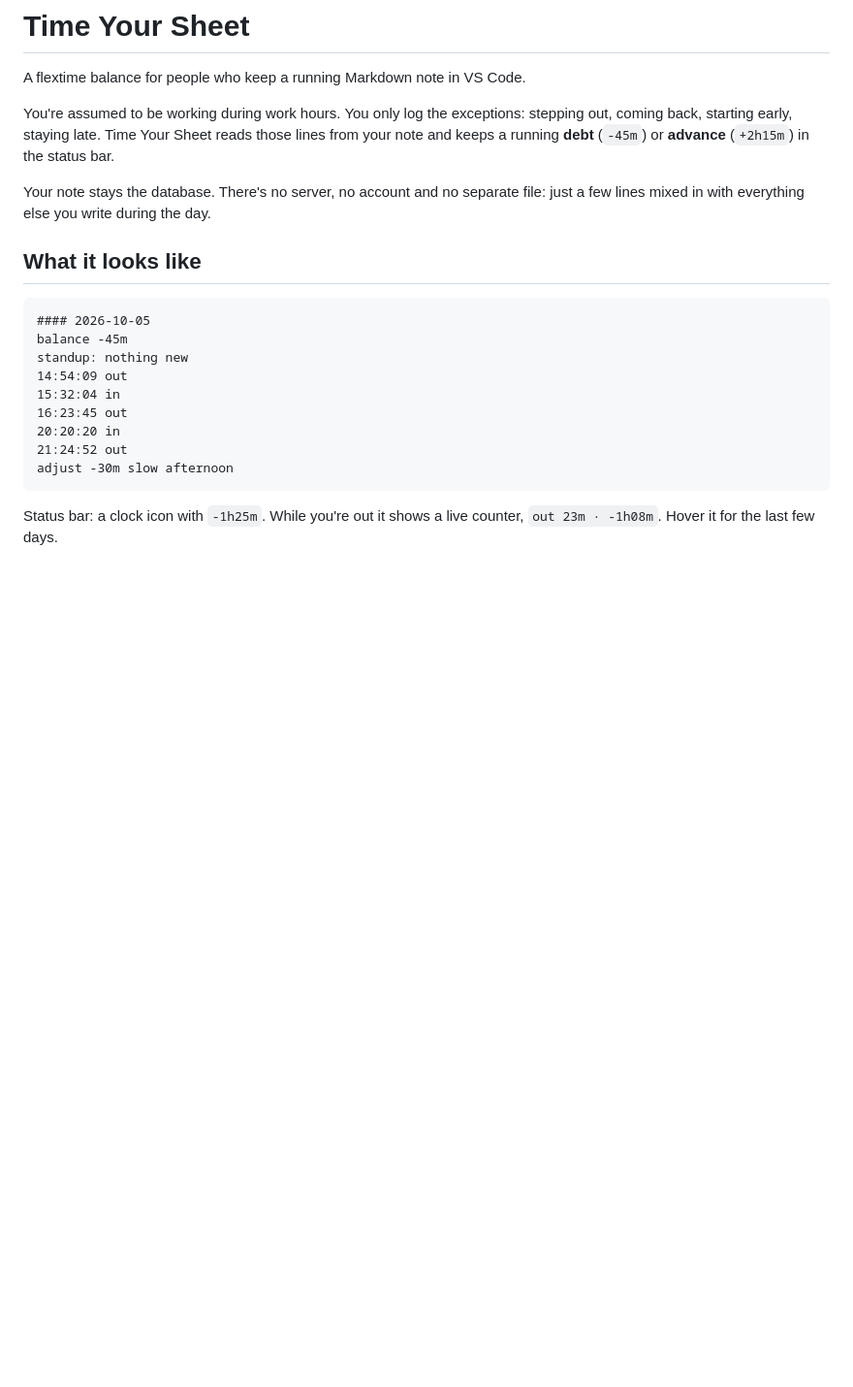
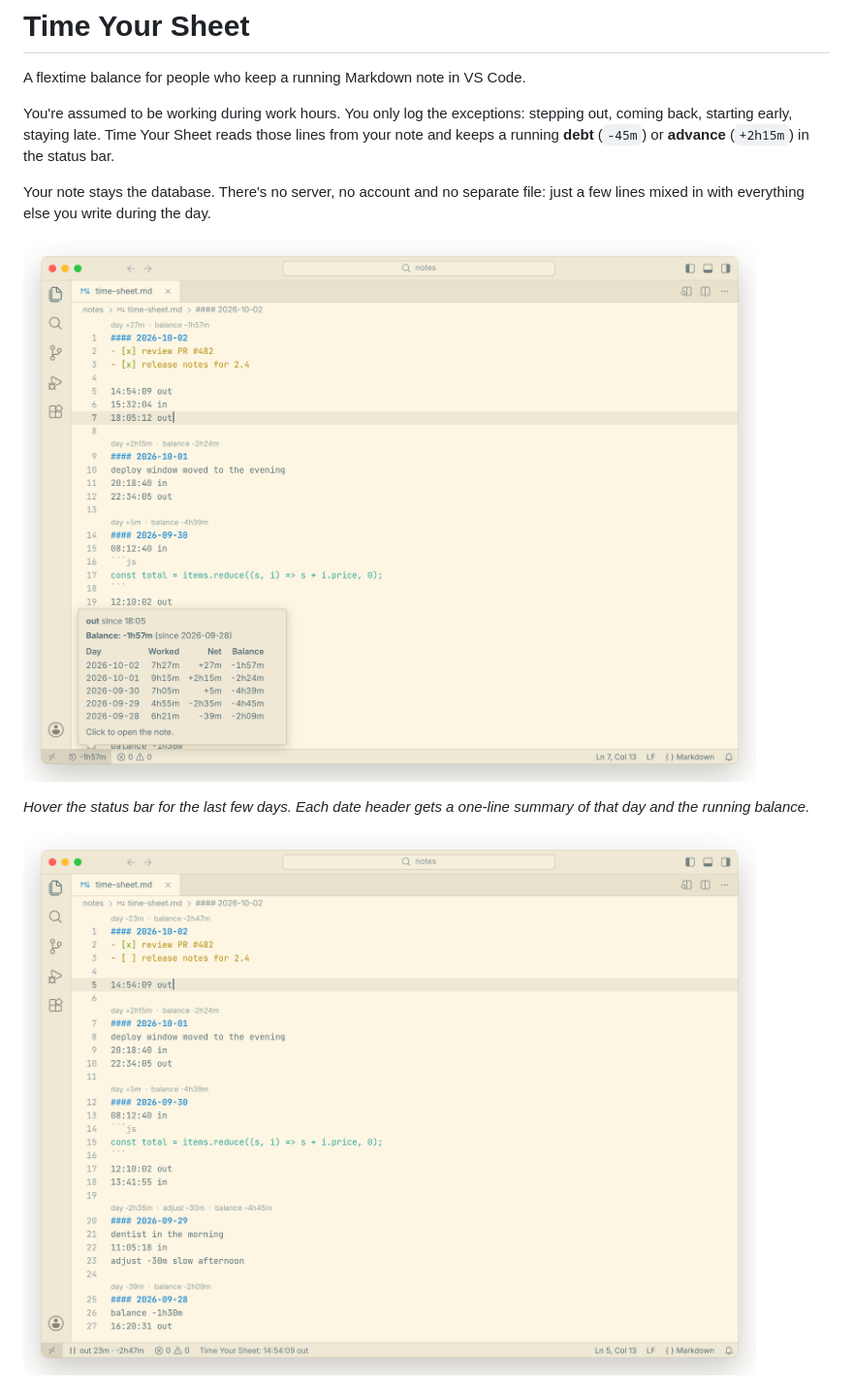
Before and after one commit to sandlex/timeyoursheet, a Markdown page: README.md, the part around one of its changes. Shown at 97% size. GitHub-like rendering; pictures changed too: images/balance.png (added), images/out.png (added); blank space fills up the shorter version.

````diff
--- a/README.md
+++ b/README.md
@@ -6,19 +6,9 @@ You're assumed to be working during work hours. You only log the exceptions: ste
 
 Your note stays the database. There's no server, no account and no separate file: just a few lines mixed in with everything else you write during the day.
 
-## What it looks like
+![The balance in the status bar, with the last few days on hover and a summary above each day](images/balance.png)
 
-```markdown
-#### 2026-10-05
-balance -45m
-standup: nothing new
-14:54:09 out
-15:32:04 in
-16:23:45 out
-20:20:20 in
-21:24:52 out
-adjust -30m slow afternoon
-```
+*Hover the status bar for the last few days. Each date header gets a one-line summary of that day and the running balance.*
 
-Status bar: a clock icon with `-1h25m`. While you're out it shows a live counter, `out 23m · -1h08m`. Hover it for the last few days.
+![Out: a live counter in the status bar](images/out.png)
 
````
Also changed, not shown: other parts of README.md (+21 -6 lines), images/commands.png (added), 4 other files.
